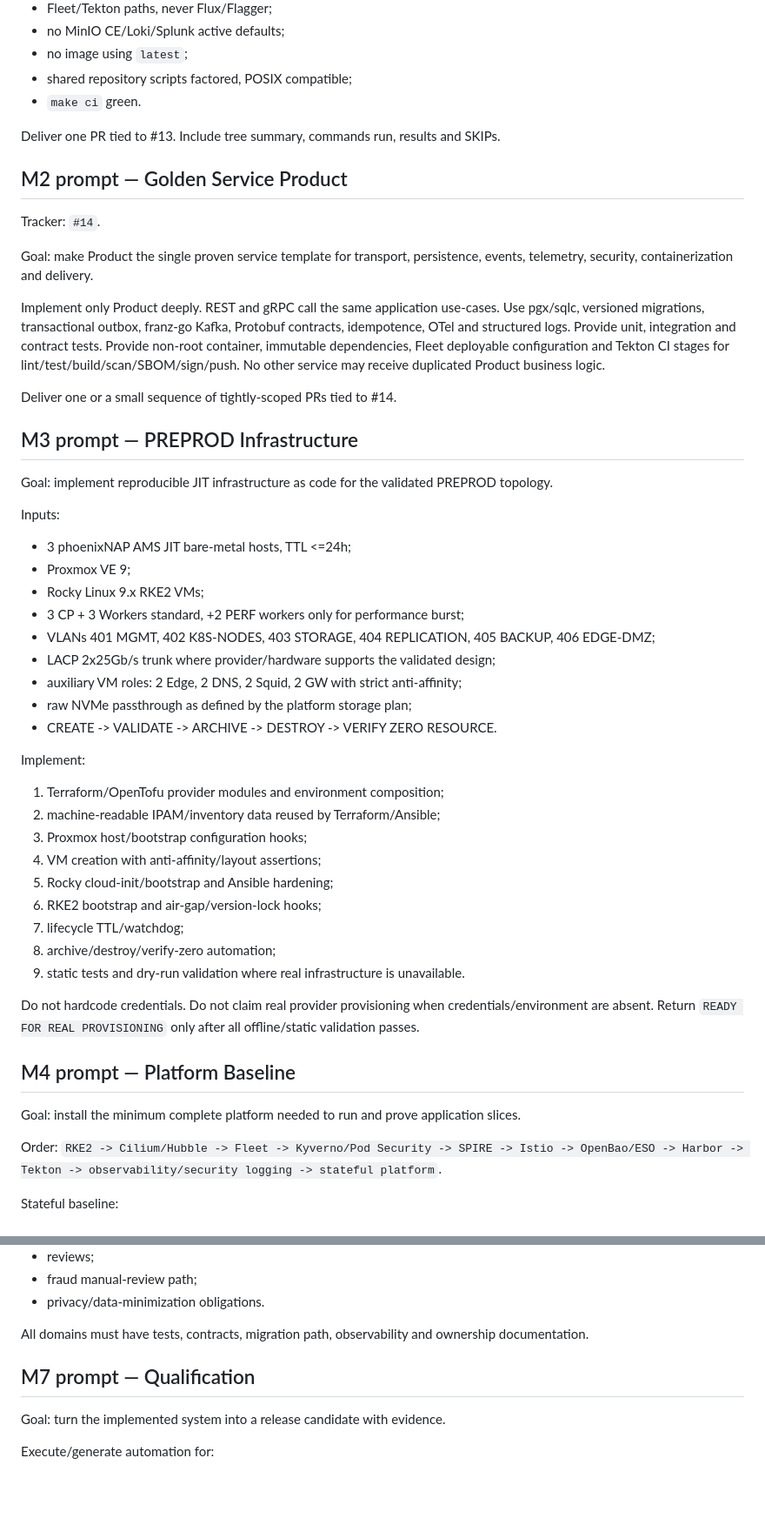
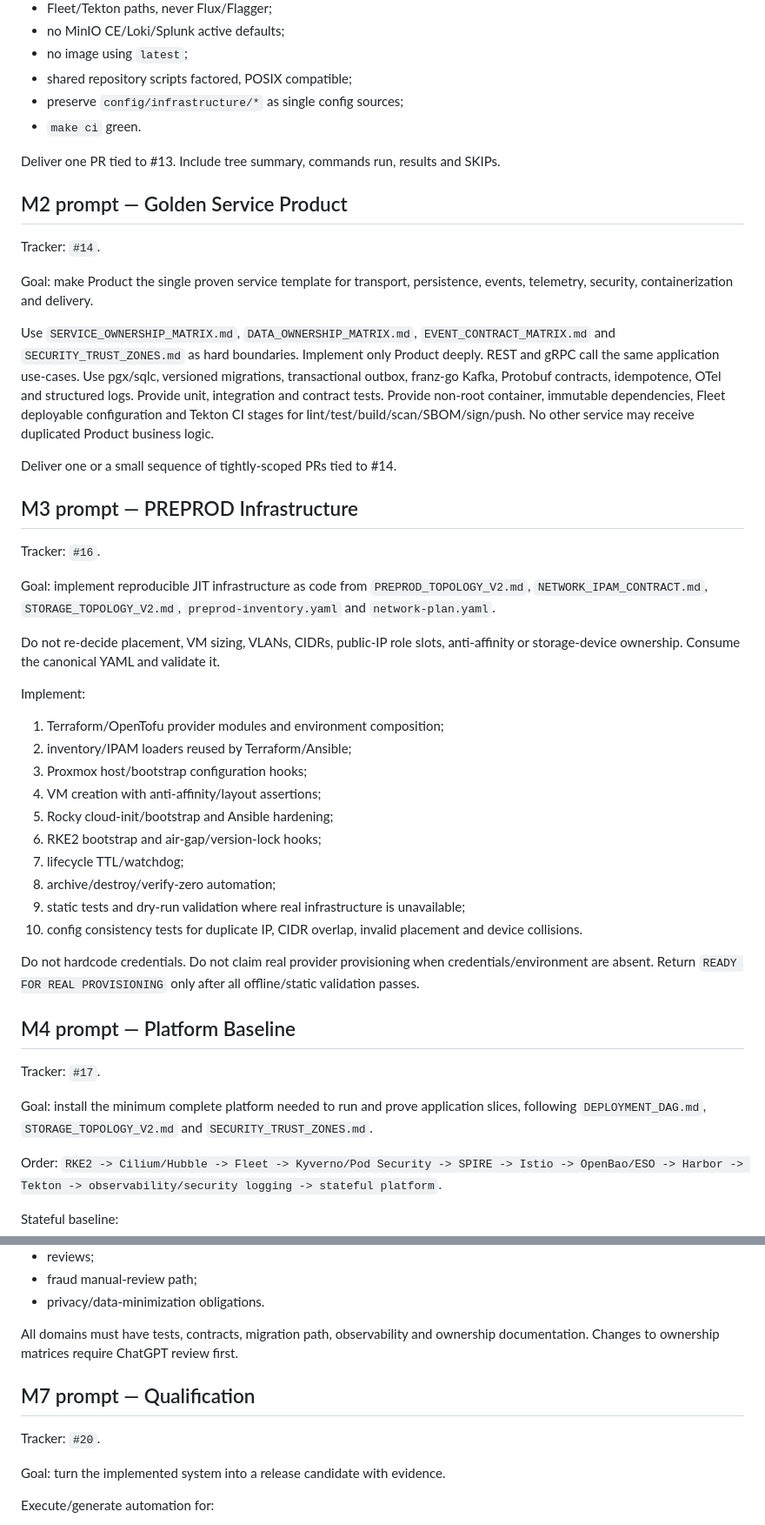
Before and after one commit to dst-red-Wire/ecommerce-1, a Markdown page: docs/project/CODEX_HANDOFFS.md, 2 parts joined by grey strips. Shown at 87% size. Rendered like a GitHub page; blank space fills up the shorter version.

Commit message:
docs: bind Codex handoffs to exact topology contracts

```diff
--- a/docs/project/CODEX_HANDOFFS.md
+++ b/docs/project/CODEX_HANDOFFS.md
@@ -32,6 +50,7 @@ Required result:
 - no MinIO CE/Loki/Splunk active defaults;
 - no image using `latest`;
 - shared repository scripts factored, POSIX compatible;
+- preserve `config/infrastructure/*` as single config sources;
 - `make ci` green.
 
 Deliver one PR tied to #13. Include tree summary, commands run, results and SKIPs.
@@ -42,41 +61,37 @@ Tracker: `#14`.
 
 Goal: make Product the single proven service template for transport, persistence, events, telemetry, security, containerization and delivery.
 
-Implement only Product deeply. REST and gRPC call the same application use-cases. Use pgx/sqlc, versioned migrations, transactional outbox, franz-go Kafka, Protobuf contracts, idempotence, OTel and structured logs. Provide unit, integration and contract tests. Provide non-root container, immutable dependencies, Fleet deployable configuration and Tekton CI stages for lint/test/build/scan/SBOM/sign/push. No other service may receive duplicated Product business logic.
+Use `SERVICE_OWNERSHIP_MATRIX.md`, `DATA_OWNERSHIP_MATRIX.md`, `EVENT_CONTRACT_MATRIX.md` and `SECURITY_TRUST_ZONES.md` as hard boundaries. Implement only Product deeply. REST and gRPC call the same application use-cases. Use pgx/sqlc, versioned migrations, transactional outbox, franz-go Kafka, Protobuf contracts, idempotence, OTel and structured logs. Provide unit, integration and contract tests. Provide non-root container, immutable dependencies, Fleet deployable configuration and Tekton CI stages for lint/test/build/scan/SBOM/sign/push. No other service may receive duplicated Product business logic.
 
 Deliver one or a small sequence of tightly-scoped PRs tied to #14.
 
 ## M3 prompt — PREPROD Infrastructure
 
-Goal: implement reproducible JIT infrastructure as code for the validated PREPROD topology.
+Tracker: `#16`.
 
-Inputs:
-- 3 phoenixNAP AMS JIT bare-metal hosts, TTL <=24h;
-- Proxmox VE 9;
-- Rocky Linux 9.x RKE2 VMs;
-- 3 CP + 3 Workers standard, +2 PERF workers only for performance burst;
-- VLANs 401 MGMT, 402 K8S-NODES, 403 STORAGE, 404 REPLICATION, 405 BACKUP, 406 EDGE-DMZ;
-- LACP 2x25Gb/s trunk where provider/hardware supports the validated design;
-- auxiliary VM roles: 2 Edge, 2 DNS, 2 Squid, 2 GW with strict anti-affinity;
-- raw NVMe passthrough as defined by the platform storage plan;
-- CREATE -> VALIDATE -> ARCHIVE -> DESTROY -> VERIFY ZERO RESOURCE.
+Goal: implement reproducible JIT infrastructure as code from `PREPROD_TOPOLOGY_V2.md`, `NETWORK_IPAM_CONTRACT.md`, `STORAGE_TOPOLOGY_V2.md`, `preprod-inventory.yaml` and `network-plan.yaml`.
+
+Do not re-decide placement, VM sizing, VLANs, CIDRs, public-IP role slots, anti-affinity or storage-device ownership. Consume the canonical YAML and validate it.
 
 Implement:
 1. Terraform/OpenTofu provider modules and environment composition;
-2. machine-readable IPAM/inventory data reused by Terraform/Ansible;
+2. inventory/IPAM loaders reused by Terraform/Ansible;
 3. Proxmox host/bootstrap configuration hooks;
 4. VM creation with anti-affinity/layout assertions;
 5. Rocky cloud-init/bootstrap and Ansible hardening;
 6. RKE2 bootstrap and air-gap/version-lock hooks;
 7. lifecycle TTL/watchdog;
 8. archive/destroy/verify-zero automation;
-9. static tests and dry-run validation where real infrastructure is unavailable.
+9. static tests and dry-run validation where real infrastructure is unavailable;
+10. config consistency tests for duplicate IP, CIDR overlap, invalid placement and device collisions.
 
 Do not hardcode credentials. Do not claim real provider provisioning when credentials/environment are absent. Return `READY FOR REAL PROVISIONING` only after all offline/static validation passes.
 
 ## M4 prompt — Platform Baseline
 
-Goal: install the minimum complete platform needed to run and prove application slices.
+Tracker: `#17`.
+
+Goal: install the minimum complete platform needed to run and prove application slices, following `DEPLOYMENT_DAG.md`, `STORAGE_TOPOLOGY_V2.md` and `SECURITY_TRUST_ZONES.md`.
 
 Order:
 `RKE2 -> Cilium/Hubble -> Fleet -> Kyverno/Pod Security -> SPIRE -> Istio -> OpenBao/ESO -> Harbor -> Tekton -> observability/security logging -> stateful platform`.
@@ -142,9 +160,11 @@ Include:
 - fraud manual-review path;
 - privacy/data-minimization obligations.
 
-All domains must have tests, contracts, migration path, observability and ownership documentation.
+All domains must have tests, contracts, migration path, observability and ownership documentation. Changes to ownership matrices require ChatGPT review first.
 
 ## M7 prompt — Qualification
+
+Tracker: `#20`.
 
 Goal: turn the implemented system into a release candidate with evidence.
 
```
Also changed, not shown: other parts of docs/project/CODEX_HANDOFFS.md (+42 -15 lines).
